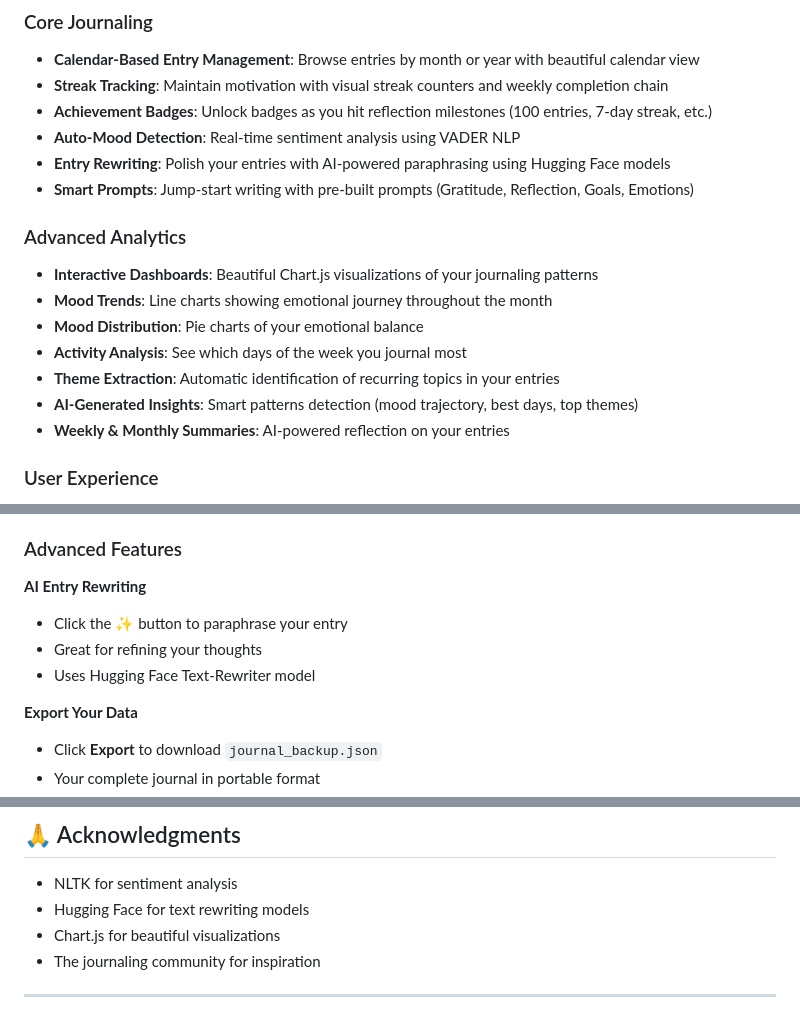
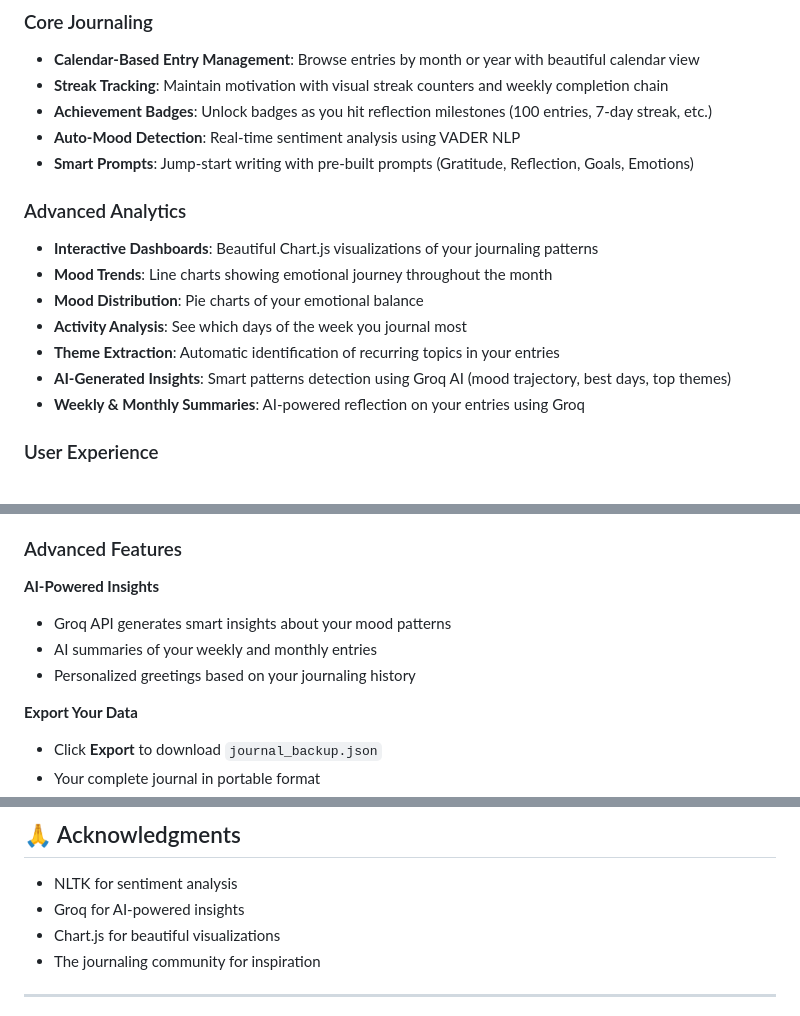
Before and after one commit to Akshay6890/PANW-Hackathon-Code, a Markdown page: README.md, 3 parts joined by grey strips. Rendered like a GitHub page.

```diff
--- a/README.md
+++ b/README.md
@@ -9,7 +9,6 @@ A modern, privacy-first journaling companion that helps you maintain a consisten
 - **Streak Tracking**: Maintain motivation with visual streak counters and weekly completion chain
 - **Achievement Badges**: Unlock badges as you hit reflection milestones (100 entries, 7-day streak, etc.)
 - **Auto-Mood Detection**: Real-time sentiment analysis using VADER NLP
-- **Entry Rewriting**: Polish your entries with AI-powered paraphrasing using Hugging Face models
 - **Smart Prompts**: Jump-start writing with pre-built prompts (Gratitude, Reflection, Goals, Emotions)
 
 ### Advanced Analytics
@@ -18,8 +17,8 @@ A modern, privacy-first journaling companion that helps you maintain a consisten
 - **Mood Distribution**: Pie charts of your emotional balance
 - **Activity Analysis**: See which days of the week you journal most
 - **Theme Extraction**: Automatic identification of recurring topics in your entries
-- **AI-Generated Insights**: Smart patterns detection (mood trajectory, best days, top themes)
-- **Weekly & Monthly Summaries**: AI-powered reflection on your entries
+- **AI-Generated Insights**: Smart patterns detection using Groq AI (mood trajectory, best days, top themes)
+- **Weekly & Monthly Summaries**: AI-powered reflection on your entries using Groq
 
 ### User Experience
 - **Dark/Light Theme Toggle**: Switch between themes with persistent preference storage
@@ -181,10 +184,10 @@ PANW Hackathon Code/
 
 ### Advanced Features
 
-**AI Entry Rewriting**
-- Click the ✨ button to paraphrase your entry
-- Great for refining your thoughts
-- Uses Hugging Face Text-Rewriter model
+**AI-Powered Insights**
+- Groq API generates smart insights about your mood patterns
+- AI summaries of your weekly and monthly entries
+- Personalized greetings based on your journaling history
 
 **Export Your Data**
 - Click **Export** to download `journal_backup.json`
@@ -360,7 +363,7 @@ This project was created for the PANW Hackathon Challenge 2026.
 ## 🙏 Acknowledgments
 
 - NLTK for sentiment analysis
-- Hugging Face for text rewriting models
+- Groq for AI-powered insights
 - Chart.js for beautiful visualizations
 - The journaling community for inspiration
 
```
Also changed, not shown: other parts of README.md (+23 -19 lines).
